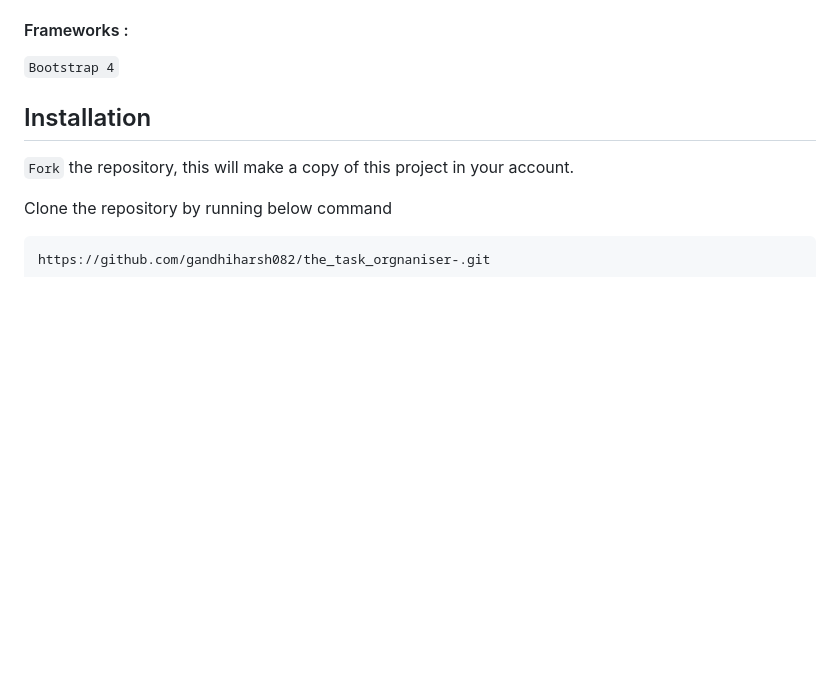
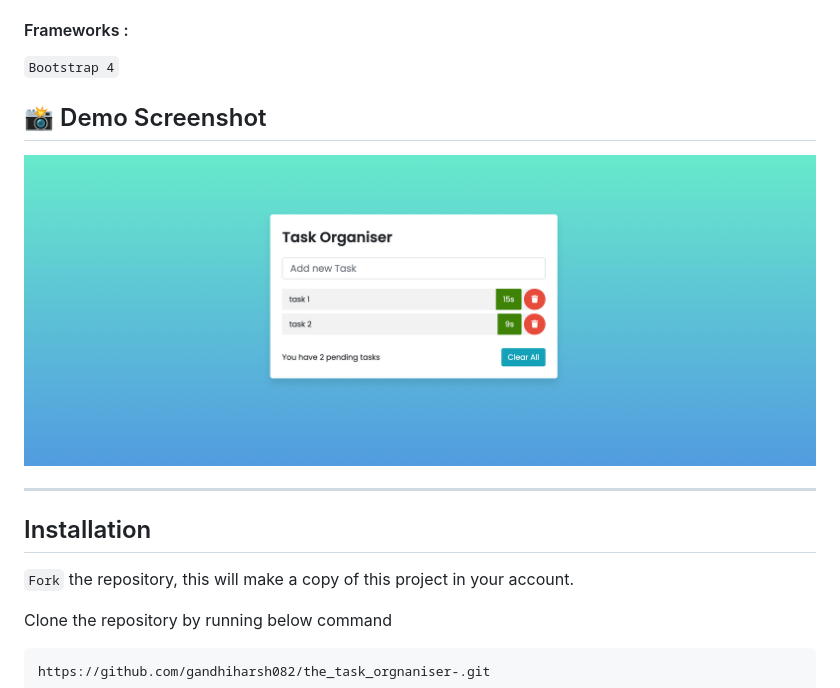
Before and after one commit to gandhiharsh082/the_task_orgnaniser-, a Markdown page: README.md, the part around the change. GitHub-like rendering; pictures changed too: screenshot.png (added); blank space fills up the shorter version.

```diff
--- a/README.md
+++ b/README.md
@@ -11,6 +11,12 @@ you're a professional managing multiple projects, a student juggling assignments
 
 #### Frameworks :
 `Bootstrap 4`
+
+
+## 📸 Demo Screenshot
+ <img src="/screenshot.png" alt="screenshot">
+
+---
 ## Installation
 
 `Fork` the repository, this will make a copy of this project in your account.
```
